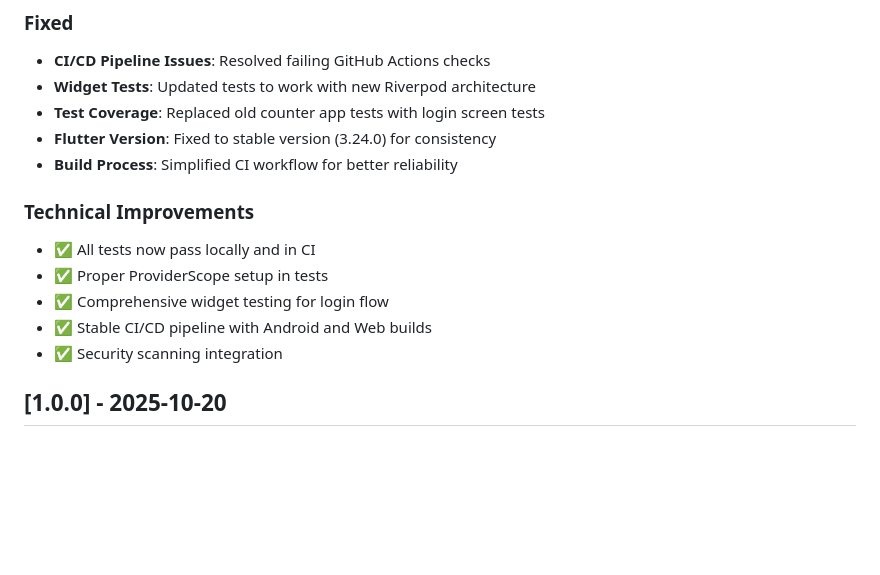
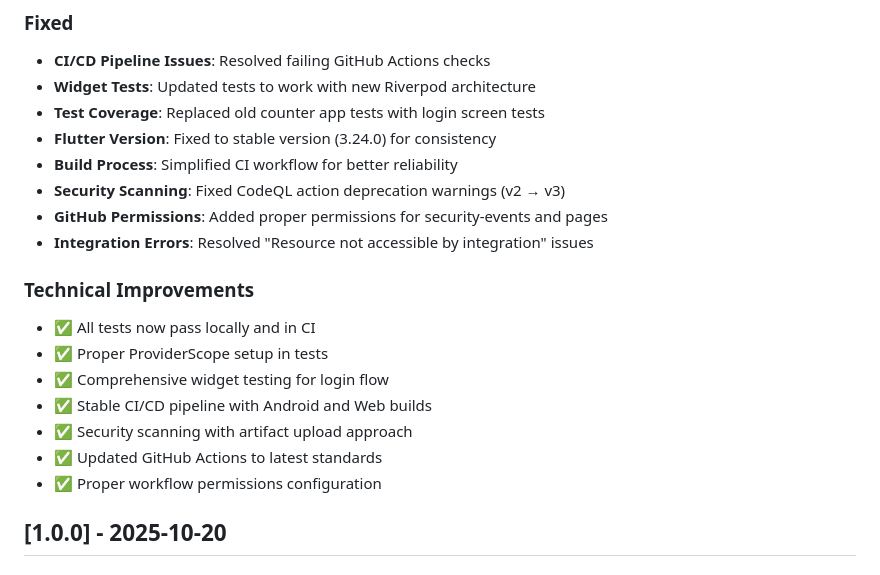
Before and after one commit to kongvannak-jpg/tick_tick, a Markdown page: CHANGELOG.md, the part around the change. Drawn GitHub-style; blank space fills up the shorter version.

Commit message:
docs: update changelog with security scanning fixes

```diff
--- a/CHANGELOG.md
+++ b/CHANGELOG.md
@@ -28,6 +28,9 @@ and this project adheres to [Semantic Versioning](https://semver.org/spec/v2.0.0
 - **Test Coverage**: Replaced old counter app tests with login screen tests
 - **Flutter Version**: Fixed to stable version (3.24.0) for consistency
 - **Build Process**: Simplified CI workflow for better reliability
+- **Security Scanning**: Fixed CodeQL action deprecation warnings (v2 → v3)
+- **GitHub Permissions**: Added proper permissions for security-events and pages
+- **Integration Errors**: Resolved "Resource not accessible by integration" issues
 
 ### Technical Improvements
 
@@ -35,7 +38,9 @@ and this project adheres to [Semantic Versioning](https://semver.org/spec/v2.0.0
 - ✅ Proper ProviderScope setup in tests
 - ✅ Comprehensive widget testing for login flow
 - ✅ Stable CI/CD pipeline with Android and Web builds
-- ✅ Security scanning integration
+- ✅ Security scanning with artifact upload approach
+- ✅ Updated GitHub Actions to latest standards
+- ✅ Proper workflow permissions configuration
 
 ## [1.0.0] - 2025-10-20
 
```
